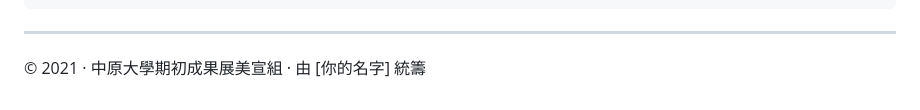
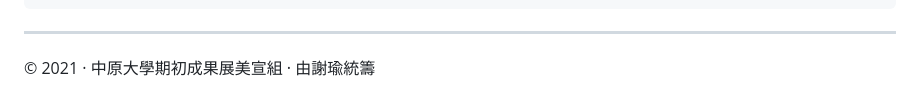
Before and after one commit to yhsiehchristine/cycu-design-dashboard, a Markdown page: README.md, the part around the change. Rendered like a GitHub page.

```diff
--- a/README.md
+++ b/README.md
@@ -94,4 +94,4 @@ open index.html
 
 ---
 
-© 2021 · 中原大學期初成果展美宣組 · 由 [你的名字] 統籌
+© 2021 · 中原大學期初成果展美宣組 · 由謝瑜統籌
```
